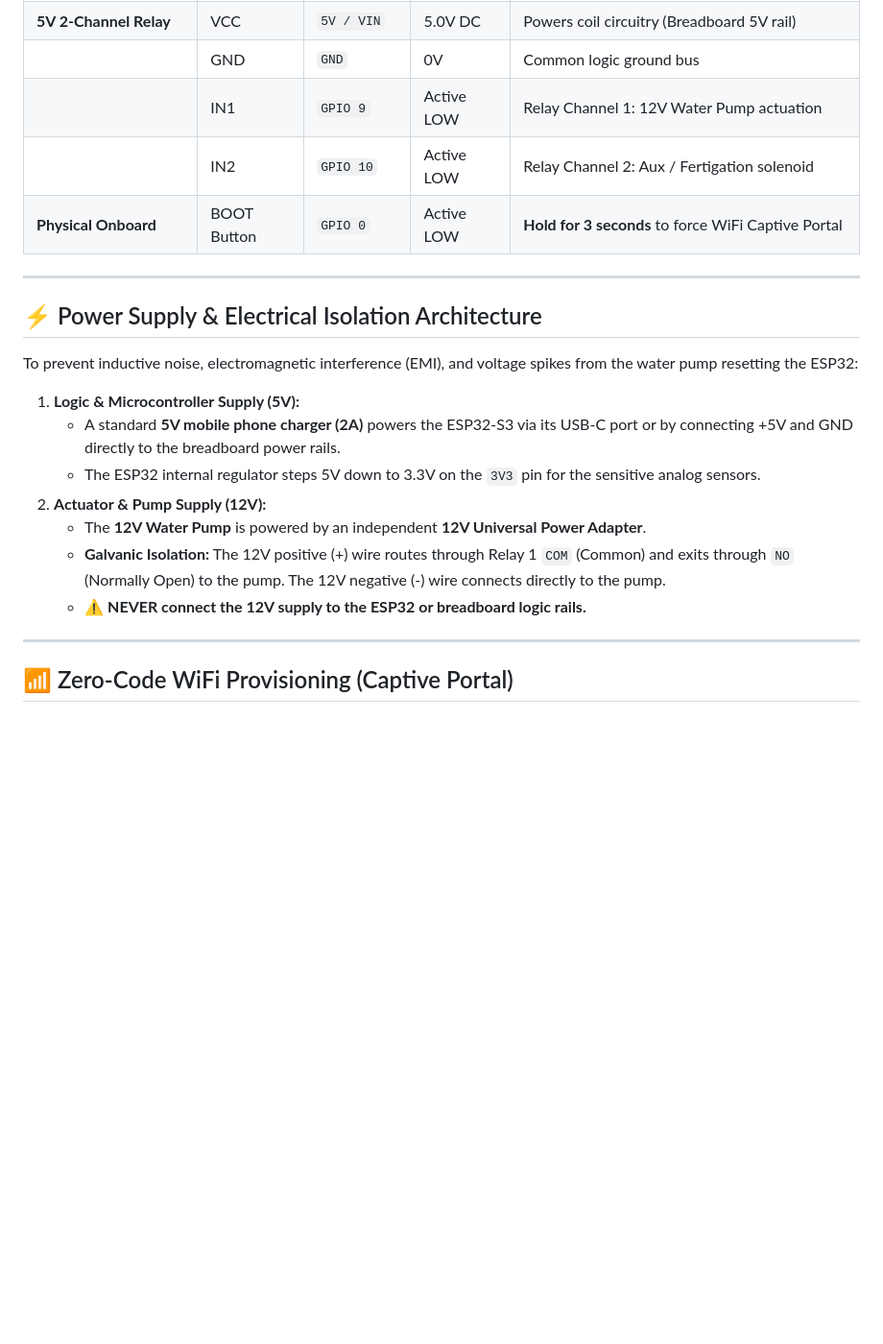
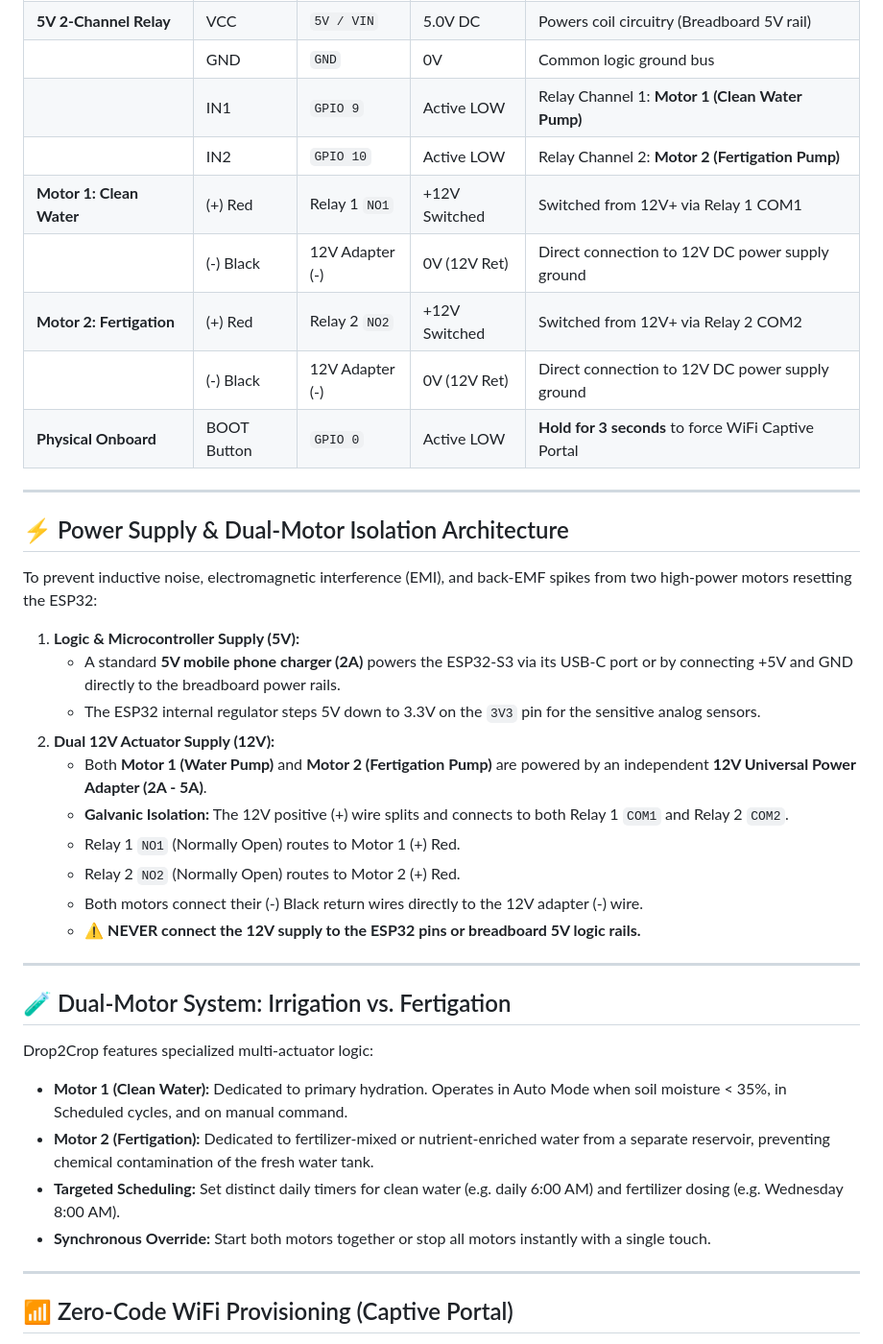
Before and after one commit to fahimashabb/drop2crop, a Markdown page: README.md, the part around the change printed below. Shown: that part at 96% size. GitHub-like rendering; blank space fills up the shorter version.

```diff
--- a/README.md
+++ b/README.md
@@ -48,22 +49,38 @@ Comprehensive, print-ready technical manuals are included in this repository:
 | | ECHO | `GPIO 8` | Input | Ultrasonic receiver pulse return width |
 | **5V 2-Channel Relay** | VCC | `5V / VIN` | 5.0V DC | Powers coil circuitry (Breadboard 5V rail) |
 | | GND | `GND` | 0V | Common logic ground bus |
-| | IN1 | `GPIO 9` | Active LOW | Relay Channel 1: 12V Water Pump actuation |
-| | IN2 | `GPIO 10` | Active LOW | Relay Channel 2: Aux / Fertigation solenoid |
+| | IN1 | `GPIO 9` | Active LOW | Relay Channel 1: **Motor 1 (Clean Water Pump)** |
+| | IN2 | `GPIO 10` | Active LOW | Relay Channel 2: **Motor 2 (Fertigation Pump)** |
+| **Motor 1: Clean Water** | (+) Red | Relay 1 `NO1` | +12V Switched | Switched from 12V+ via Relay 1 COM1 |
+| | (-) Black | 12V Adapter (-) | 0V (12V Ret) | Direct connection to 12V DC power supply ground |
+| **Motor 2: Fertigation** | (+) Red | Relay 2 `NO2` | +12V Switched | Switched from 12V+ via Relay 2 COM2 |
+| | (-) Black | 12V Adapter (-) | 0V (12V Ret) | Direct connection to 12V DC power supply ground |
 | **Physical Onboard** | BOOT Button | `GPIO 0` | Active LOW | **Hold for 3 seconds** to force WiFi Captive Portal |
 
 ---
 
-## ⚡ Power Supply & Electrical Isolation Architecture
-To prevent inductive noise, electromagnetic interference (EMI), and voltage spikes from the water pump resetting the ESP32:
+## ⚡ Power Supply & Dual-Motor Isolation Architecture
+To prevent inductive noise, electromagnetic interference (EMI), and back-EMF spikes from two high-power motors resetting the ESP32:
 
 1. **Logic & Microcontroller Supply (5V):**
    - A standard **5V mobile phone charger (2A)** powers the ESP32-S3 via its USB-C port or by connecting +5V and GND directly to the breadboard power rails.
    - The ESP32 internal regulator steps 5V down to 3.3V on the `3V3` pin for the sensitive analog sensors.
-2. **Actuator & Pump Supply (12V):**
-   - The **12V Water Pump** is powered by an independent **12V Universal Power Adapter**.
-   - **Galvanic Isolation:** The 12V positive (+) wire routes through Relay 1 `COM` (Common) and exits through `NO` (Normally Open) to the pump. The 12V negative (-) wire connects directly to the pump.
-   - ⚠️ **NEVER connect the 12V supply to the ESP32 or breadboard logic rails.**
+2. **Dual 12V Actuator Supply (12V):**
+   - Both **Motor 1 (Water Pump)** and **Motor 2 (Fertigation Pump)** are powered by an independent **12V Universal Power Adapter (2A - 5A)**.
+   - **Galvanic Isolation:** The 12V positive (+) wire splits and connects to both Relay 1 `COM1` and Relay 2 `COM2`.
+   - Relay 1 `NO1` (Normally Open) routes to Motor 1 (+) Red.
+   - Relay 2 `NO2` (Normally Open) routes to Motor 2 (+) Red.
+   - Both motors connect their (-) Black return wires directly to the 12V adapter (-) wire.
+   - ⚠️ **NEVER connect the 12V supply to the ESP32 pins or breadboard 5V logic rails.**
+
+---
+
+## 🧪 Dual-Motor System: Irrigation vs. Fertigation
+Drop2Crop features specialized multi-actuator logic:
+- **Motor 1 (Clean Water):** Dedicated to primary hydration. Operates in Auto Mode when soil moisture < 35%, in Scheduled cycles, and on manual command.
+- **Motor 2 (Fertigation):** Dedicated to fertilizer-mixed or nutrient-enriched water from a separate reservoir, preventing chemical contamination of the fresh water tank.
+- **Targeted Scheduling:** Set distinct daily timers for clean water (e.g. daily 6:00 AM) and fertilizer dosing (e.g. Wednesday 8:00 AM).
+- **Synchronous Override:** Start both motors together or stop all motors instantly with a single touch.
 
 ---
 
```
Also changed, not shown: other parts of README.md (+21 -16 lines), docs/drop2crop_wiring_schematic.png, drop2crop_wiring_schematic.png, 4 other files.
